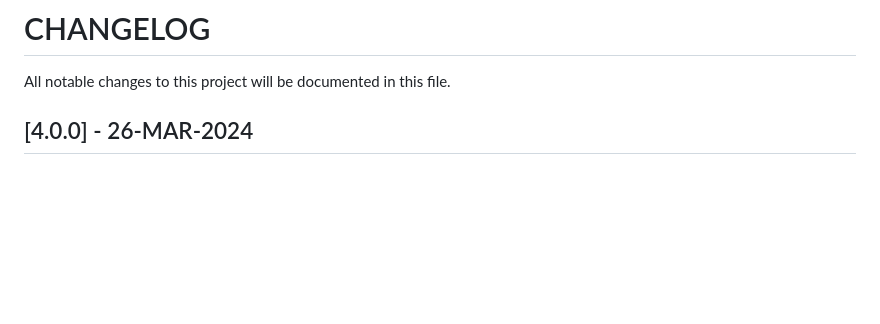
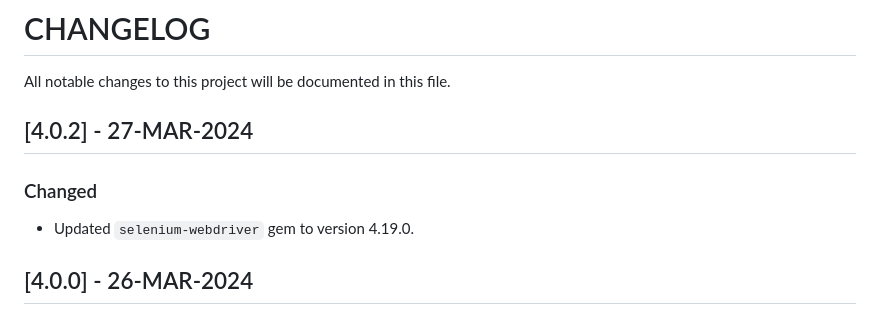
Before and after one commit to TestCentricity/testcentricity_mobile, a Markdown page: CHANGELOG.md, the part around the change. GitHub-like rendering; blank space fills up the shorter version.

Commit message:
Updated selenium-webdriver gem to version 4.19.0.
* Updated selenium-webdriver gem to version 4.19.0.
* Updated localized UI image.

```diff
--- a/CHANGELOG.md
+++ b/CHANGELOG.md
@@ -1,5 +1,12 @@
 # CHANGELOG
 All notable changes to this project will be documented in this file.
+
+
+## [4.0.2] - 27-MAR-2024
+
+### Changed
+
+* Updated `selenium-webdriver` gem to version 4.19.0.
 
 
 ## [4.0.0] - 26-MAR-2024
```
Also changed, not shown: .github/images/LocalizedUI.png, 2 other files.
